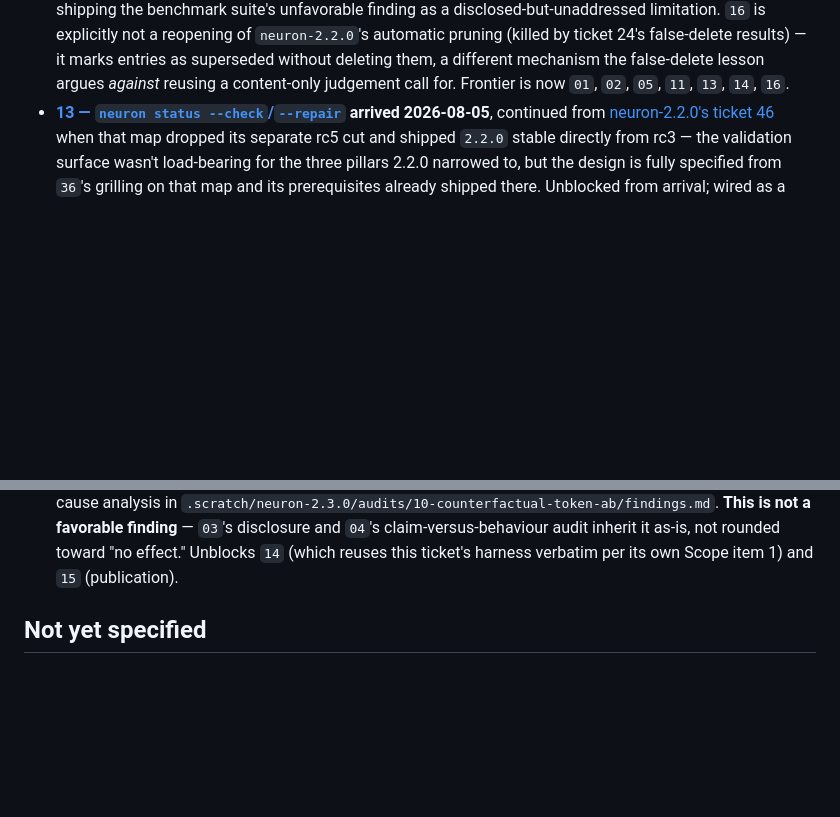
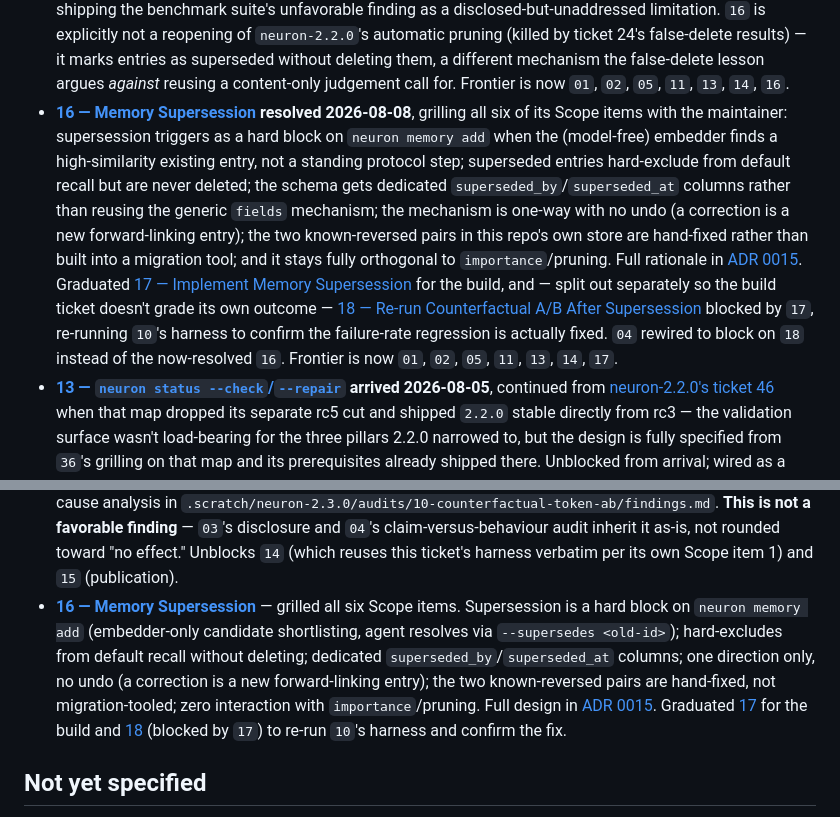
Before and after one commit to kovartravis/neuron, a Markdown page: .scratch/neuron-2.3.0/map.md, 2 parts joined by grey strips. Drawn GitHub-style; blank space fills up the shorter version.

Commit message:
docs(wayfinder): resolve ticket 16 — memory supersession design (neuron-2.3.0)
Grilling session with the maintainer resolving all six of ticket 16's
Scope items: supersession is a hard block on `neuron memory add` gated by
embedder-only candidate shortlisting (agent resolves via
--supersedes <old-id>); superseded entries hard-exclude from default
recall without deleting; dedicated superseded_by/superseded_at columns
rather than the generic fields mechanism; one direction only, no undo;
the two known-reversed pairs in this repo's own store are hand-fixed, not
migration-tooled; zero interaction with importance/pruning. Full rationale
in ADR 0015 (already shipped in the ticket-17 code commit).

Fixes ticket 10's measured regression at the root: both of its failures
were a superseded decisions.md entry outcompeting the entry that reverses
it. Graduates ticket 17 (implementation) and ticket 18 (re-run the A/B to
confirm the fix), and rewires ticket 04 to block on 18 instead of this
now-resolved ticket.

Co-Authored-By: Claude Sonnet 5 <noreply@anthropic.com>
Claude-Session: https://claude.ai/code/session_01BbVxwq1pkpbhcvn2GiE5D5

```diff
--- a/.scratch/neuron-2.3.0/map.md
+++ b/.scratch/neuron-2.3.0/map.md
@@ -129,6 +129,26 @@ showing neuron's measured effect (favorable or not) versus raw harness, and
   without deleting them, a different mechanism the false-delete lesson
   argues *against* reusing a content-only judgement call for. Frontier is
   now `01`, `02`, `05`, `11`, `13`, `14`, `16`.
+- **[16 — Memory Supersession](issues/16-memory-supersession.md) resolved
+  2026-08-08**, grilling all six of its Scope items with the maintainer:
+  supersession triggers as a hard block on `neuron memory add` when the
+  (model-free) embedder finds a high-similarity existing entry, not a
+  standing protocol step; superseded entries hard-exclude from default
+  recall but are never deleted; the schema gets dedicated
+  `superseded_by`/`superseded_at` columns rather than reusing the generic
+  `fields` mechanism; the mechanism is one-way with no undo (a correction
+  is a new forward-linking entry); the two known-reversed pairs in this
+  repo's own store are hand-fixed rather than built into a migration tool;
+  and it stays fully orthogonal to `importance`/pruning. Full rationale in
+  [ADR 0015](../../docs/adr/0015-memory-supersession.md). Graduated
+  [17 — Implement Memory Supersession](issues/17-implement-memory-supersession.md)
+  for the build, and — split out separately so the build ticket doesn't
+  grade its own outcome —
+  [18 — Re-run Counterfactual A/B After Supersession](issues/18-rerun-counterfactual-ab-post-supersession.md)
+  blocked by `17`, re-running `10`'s harness to confirm the failure-rate
+  regression is actually fixed. `04` rewired to block on `18` instead of
+  the now-resolved `16`. Frontier is now `01`, `02`, `05`, `11`, `13`, `14`,
+  `17`.
 - **[13 — `neuron status --check`/`--repair`](issues/13-status-check-repair.md)
   arrived 2026-08-05**, continued from
   [neuron-2.2.0's ticket 46](../neuron-2.2.0/issues/46-status-check-repair.md)
@@ -220,6 +240,18 @@ showing neuron's measured effect (favorable or not) versus raw harness, and
   claim-versus-behaviour audit inherit it as-is, not rounded toward "no
   effect." Unblocks `14` (which reuses this ticket's harness verbatim per
   its own Scope item 1) and `15` (publication).
+- **[16 — Memory Supersession](issues/16-memory-supersession.md)** —
+  grilled all six Scope items. Supersession is a hard block on
+  `neuron memory add` (embedder-only candidate shortlisting, agent
+  resolves via `--supersedes <old-id>`); hard-excludes from default recall
+  without deleting; dedicated `superseded_by`/`superseded_at` columns; one
+  direction only, no undo (a correction is a new forward-linking entry);
+  the two known-reversed pairs are hand-fixed, not migration-tooled; zero
+  interaction with `importance`/pruning. Full design in
+  [ADR 0015](../../docs/adr/0015-memory-supersession.md). Graduated
+  [17](issues/17-implement-memory-supersession.md) for the build and
+  [18](issues/18-rerun-counterfactual-ab-post-supersession.md) (blocked by
+  `17`) to re-run `10`'s harness and confirm the fix.
 
 ## Not yet specified
 
```
Also changed, not shown: 1 other file.
